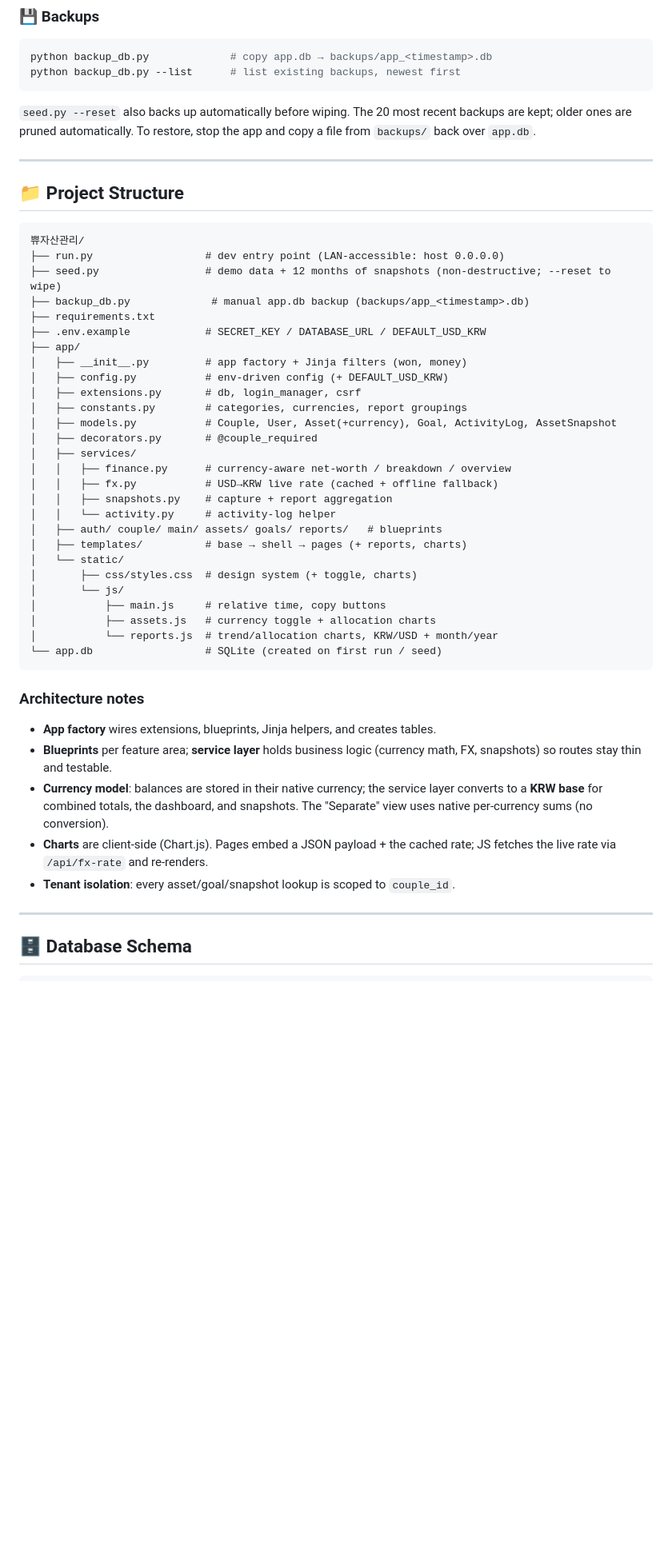
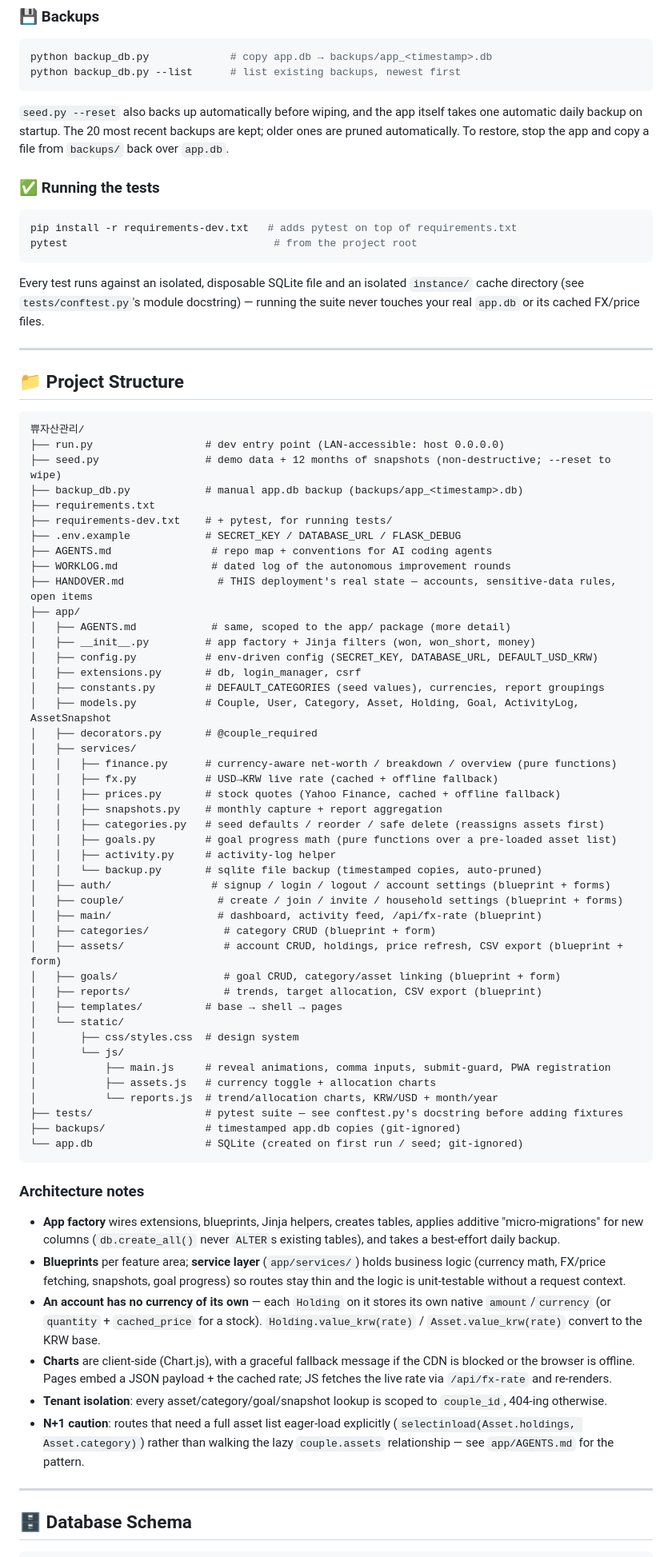
Before and after one commit to ranbbang/couple-asset-manager, a Markdown page: README.md, the part around one of its changes. Shown at 80% size. GitHub-like rendering; blank space fills up the shorter version.

````diff
--- a/README.md
+++ b/README.md
@@ -95,9 +106,21 @@ python seed.py --reset --force  # same, but skips the confirmation prompt
 python backup_db.py             # copy app.db → backups/app_<timestamp>.db
 python backup_db.py --list      # list existing backups, newest first
 ```
-`seed.py --reset` also backs up automatically before wiping. The 20 most
-recent backups are kept; older ones are pruned automatically. To restore, stop
-the app and copy a file from `backups/` back over `app.db`.
+`seed.py --reset` also backs up automatically before wiping, and the app
+itself takes one automatic daily backup on startup. The 20 most recent
+backups are kept; older ones are pruned automatically. To restore, stop the
+app and copy a file from `backups/` back over `app.db`.
+
+### ✅ Running the tests
+
+```bash
+pip install -r requirements-dev.txt   # adds pytest on top of requirements.txt
+pytest                                 # from the project root
+```
+Every test runs against an isolated, disposable SQLite file and an isolated
+`instance/` cache directory (see `tests/conftest.py`'s module docstring) —
+running the suite never touches your real `app.db` or its cached FX/price
+files.
 
 ---
 
@@ -107,42 +130,67 @@ the app and copy a file from `backups/` back over `app.db`.
 쀼자산관리/
 ├── run.py                  # dev entry point (LAN-accessible: host 0.0.0.0)
 ├── seed.py                 # demo data + 12 months of snapshots (non-destructive; --reset to wipe)
-├── backup_db.py             # manual app.db backup (backups/app_<timestamp>.db)
+├── backup_db.py            # manual app.db backup (backups/app_<timestamp>.db)
 ├── requirements.txt
-├── .env.example            # SECRET_KEY / DATABASE_URL / DEFAULT_USD_KRW
+├── requirements-dev.txt    # + pytest, for running tests/
+├── .env.example            # SECRET_KEY / DATABASE_URL / FLASK_DEBUG
+├── AGENTS.md                # repo map + conventions for AI coding agents
+├── WORKLOG.md               # dated log of the autonomous improvement rounds
+├── HANDOVER.md               # THIS deployment's real state — accounts, sensitive-data rules, open items
 ├── app/
-│   ├── __init__.py         # app factory + Jinja filters (won, money)
-│   ├── config.py           # env-driven config (+ DEFAULT_USD_KRW)
+│   ├── AGENTS.md            # same, scoped to the app/ package (more detail)
+│   ├── __init__.py         # app factory + Jinja filters (won, won_short, money)
+│   ├── config.py           # env-driven config (SECRET_KEY, DATABASE_URL, DEFAULT_USD_KRW)
 │   ├── extensions.py       # db, login_manager, csrf
-│   ├── constants.py        # categories, currencies, report groupings
-│   ├── models.py           # Couple, User, Asset(+currency), Goal, ActivityLog, AssetSnapshot
+│   ├── constants.py        # DEFAULT_CATEGORIES (seed values), currencies, report groupings
+│   ├── models.py           # Couple, User, Category, Asset, Holding, Goal, ActivityLog, AssetSnapshot
 │   ├── decorators.py       # @couple_required
 │   ├── services/
-│   │   ├── finance.py      # currency-aware net-worth / breakdown / overview
+│   │   ├── finance.py      # currency-aware net-worth / breakdown / overview (pure functions)
 │   │   ├── fx.py           # USD→KRW live rate (cached + offline fallback)
-│   │   ├── snapshots.py    # capture + report aggregation
-│   │   └── activity.py     # activity-log helper
-│   ├── auth/ couple/ main/ assets/ goals/ reports/   # blueprints
-│   ├── templates/          # base → shell → pages (+ reports, charts)
+│   │   ├── prices.py       # stock quotes (Yahoo Finance, cached + offline fallback)
+│   │   ├── snapshots.py    # monthly capture + report aggregation
+│   │   ├── categories.py   # seed defaults / reorder / safe delete (reassigns assets first)
+│   │   ├── goals.py        # goal progress math (pure functions over a pre-loaded asset list)
+│   │   ├── activity.py     # activity-log helper
+│   │   └── backup.py       # sqlite file backup (timestamped copies, auto-pruned)
+│   ├── auth/                # signup / login / logout / account settings (blueprint + forms)
+│   ├── couple/               # create / join / invite / household settings (blueprint + forms)
+│   ├── main/                 # dashboard, activity feed, /api/fx-rate (blueprint)
+│   ├── categories/            # category CRUD (blueprint + form)
+│   ├── assets/                # account CRUD, holdings, price refresh, CSV export (blueprint + form)
+│   ├── goals/                 # goal CRUD, category/asset linking (blueprint + form)
+│   ├── reports/               # trends, target allocation, CSV export (blueprint)
+│   ├── templates/          # base → shell → pages
 │   └── static/
-│       ├── css/styles.css  # design system (+ toggle, charts)
+│       ├── css/styles.css  # design system
 │       └── js/
-│           ├── main.js     # relative time, copy buttons
+│           ├── main.js     # reveal animations, comma inputs, submit-guard, PWA registration
 │           ├── assets.js   # currency toggle + allocation charts
 │           └── reports.js  # trend/allocation charts, KRW/USD + month/year
-└── app.db                  # SQLite (created on first run / seed)
+├── tests/                  # pytest suite — see conftest.py's docstring before adding fixtures
+├── backups/                # timestamped app.db copies (git-ignored)
+└── app.db                  # SQLite (created on first run / seed; git-ignored)
 ```
 
 ### Architecture notes
-- **App factory** wires extensions, blueprints, Jinja helpers, and creates tables.
-- **Blueprints** per feature area; **service layer** holds business logic
-  (currency math, FX, snapshots) so routes stay thin and testable.
-- **Currency model**: balances are stored in their native currency; the service
-  layer converts to a **KRW base** for combined totals, the dashboard, and
-  snapshots. The "Separate" view uses native per-currency sums (no conversion).
-- **Charts** are client-side (Chart.js). Pages embed a JSON payload + the cached
-  rate; JS fetches the live rate via `/api/fx-rate` and re-renders.
-- **Tenant isolation**: every asset/goal/snapshot lookup is scoped to `couple_id`.
+- **App factory** wires extensions, blueprints, Jinja helpers, creates tables,
+  applies additive "micro-migrations" for new columns (`db.create_all()` never
+  `ALTER`s existing tables), and takes a best-effort daily backup.
+- **Blueprints** per feature area; **service layer** (`app/services/`) holds
+  business logic (currency math, FX/price fetching, snapshots, goal progress)
+  so routes stay thin and the logic is unit-testable without a request context.
+- **An account has no currency of its own** — each `Holding` on it stores its
+  own native `amount`/`currency` (or `quantity` + `cached_price` for a stock).
+  `Holding.value_krw(rate)` / `Asset.value_krw(rate)` convert to the KRW base.
+- **Charts** are client-side (Chart.js), with a graceful fallback message if
+  the CDN is blocked or the browser is offline. Pages embed a JSON payload +
+  the cached rate; JS fetches the live rate via `/api/fx-rate` and re-renders.
+- **Tenant isolation**: every asset/category/goal/snapshot lookup is scoped to
+  `couple_id`, 404-ing otherwise.
+- **N+1 caution**: routes that need a full asset list eager-load explicitly
+  (`selectinload(Asset.holdings, Asset.category)`) rather than walking the
+  lazy `couple.assets` relationship — see `app/AGENTS.md` for the pattern.
 
 ---
 
````
Also changed, not shown: other parts of README.md (+81 -53 lines), HANDOVER.md (added, +183 -0 lines).
